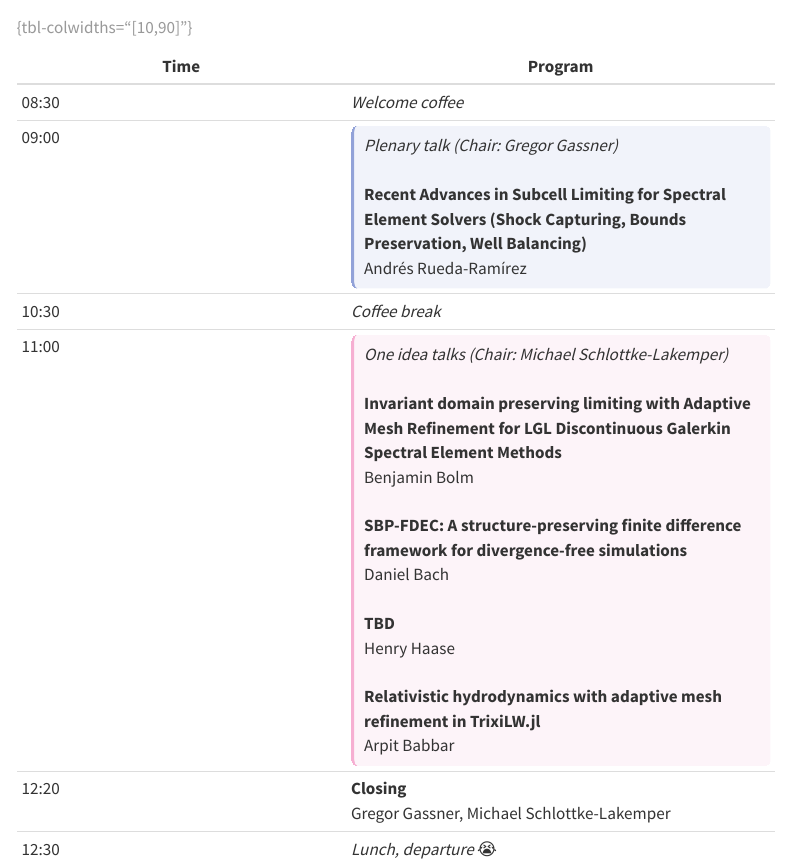
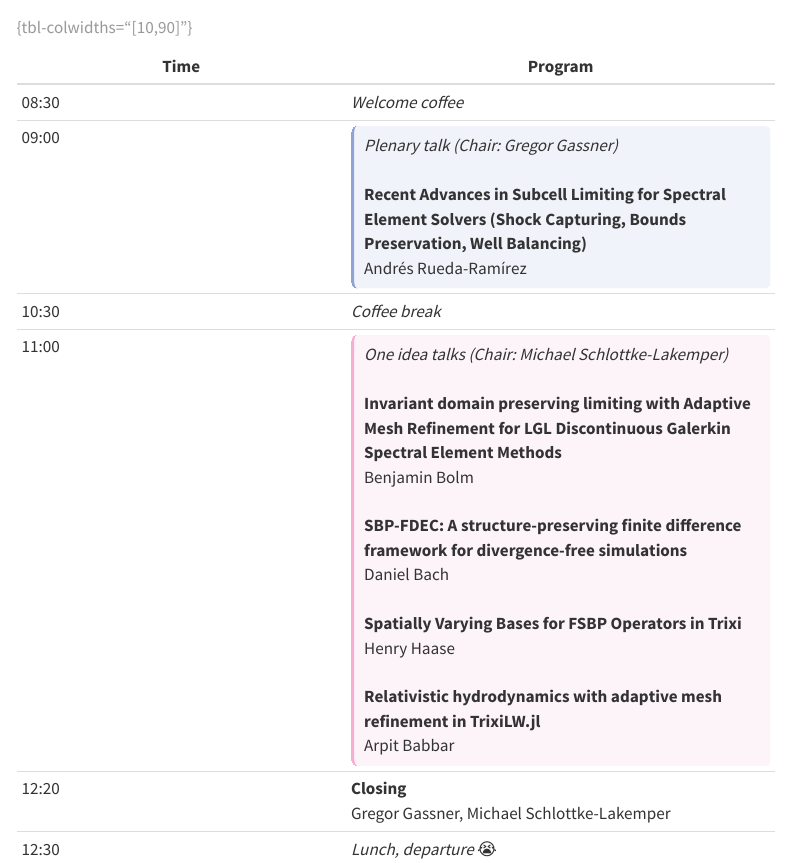
Before and after one commit to trixi-framework/trudi-2026, a Quarto document (website/program.qmd): the page in a window 1100 px wide, from 4390 px down. Rendered offline with R 4.5, knitr and Pandoc in place of Quarto, with nearby package versions; menus at the side of the page are left out.

Commit message:
Add title for my talk

```diff
--- a/website/program.qmd
+++ b/website/program.qmd
@@ -107,7 +107,7 @@ This schedule is a preliminary outline and subject to change. Session contents,
 | 08:30 | *Welcome coffee* |
 | 09:00 | <span class="slot plenary">*Plenary talk (Chair: Gregor Gassner)*<br><br>**Recent Advances in Subcell Limiting for Spectral Element Solvers (Shock Capturing, Bounds Preservation, Well Balancing)**<br>Andrés Rueda-Ramírez</span> |
 | 10:30 | *Coffee break* |
-| 11:00 | <span class="slot oneidea">*One idea talks (Chair: Michael Schlottke-Lakemper)*<br><br>**Invariant domain preserving limiting with Adaptive Mesh Refinement for LGL Discontinuous Galerkin Spectral Element Methods**<br>Benjamin Bolm<br><br>**SBP-FDEC: A structure-preserving finite difference framework for divergence-free simulations**<br>Daniel Bach<br><br>**TBD**<br>Henry Haase<br><br>**Relativistic hydrodynamics with adaptive mesh refinement in TrixiLW.jl**<br>Arpit Babbar</span> |
+| 11:00 | <span class="slot oneidea">*One idea talks (Chair: Michael Schlottke-Lakemper)*<br><br>**Invariant domain preserving limiting with Adaptive Mesh Refinement for LGL Discontinuous Galerkin Spectral Element Methods**<br>Benjamin Bolm<br><br>**SBP-FDEC: A structure-preserving finite difference framework for divergence-free simulations**<br>Daniel Bach<br><br>**Spatially Varying Bases for FSBP Operators in Trixi**<br>Henry Haase<br><br>**Relativistic hydrodynamics with adaptive mesh refinement in TrixiLW.jl**<br>Arpit Babbar</span> |
 | 12:20 | **Closing**<br>Gregor Gassner, Michael Schlottke-Lakemper |
 | 12:30 | *Lunch, departure* 😭 |
 
```
